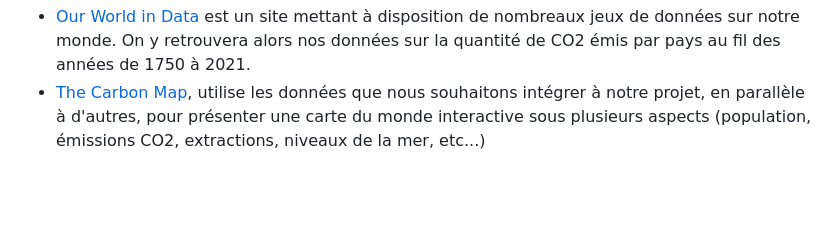
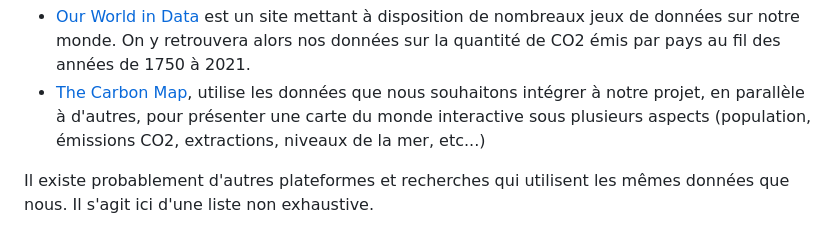
Before and after one commit to nicomeuwly/CO2-Centuries, a Markdown page: README.md, the part around the change. GitHub-like rendering; blank space fills up the shorter version.

Commit message:
FInal text

```diff
--- a/README.md
+++ b/README.md
@@ -39,3 +39,5 @@ Nous avons trouvé plusieurs sites utilisant ces données pour faire divers repr
 - Le [Global Carbon Budget](https://globalcarbonbudget.org/), repris [ici](https://essd.copernicus.org/articles/14/4811/2022/) dans la revue scientifique "Earth System Science Data" (ESSD) publiée par Copernicus Publications, s'appuie sur le Global Carbon Project pour la redaction du rapport annuel.
 - [Our World in Data](https://ourworldindata.org/explorers/co2) est un site mettant à disposition de nombreaux jeux de données sur notre monde. On y retrouvera alors nos données sur la quantité de CO2 émis par pays au fil des années de 1750 à 2021.
 - [The Carbon Map](https://www.carbonmap.org/#intro), utilise les données que nous souhaitons intégrer à notre projet, en parallèle à d'autres, pour présenter une carte du monde interactive sous plusieurs aspects (population, émissions CO2, extractions, niveaux de la mer, etc...)
+
+Il existe probablement d'autres plateformes et recherches qui utilisent les mêmes données que nous. Il s'agit ici d'une liste non exhaustive.
```
